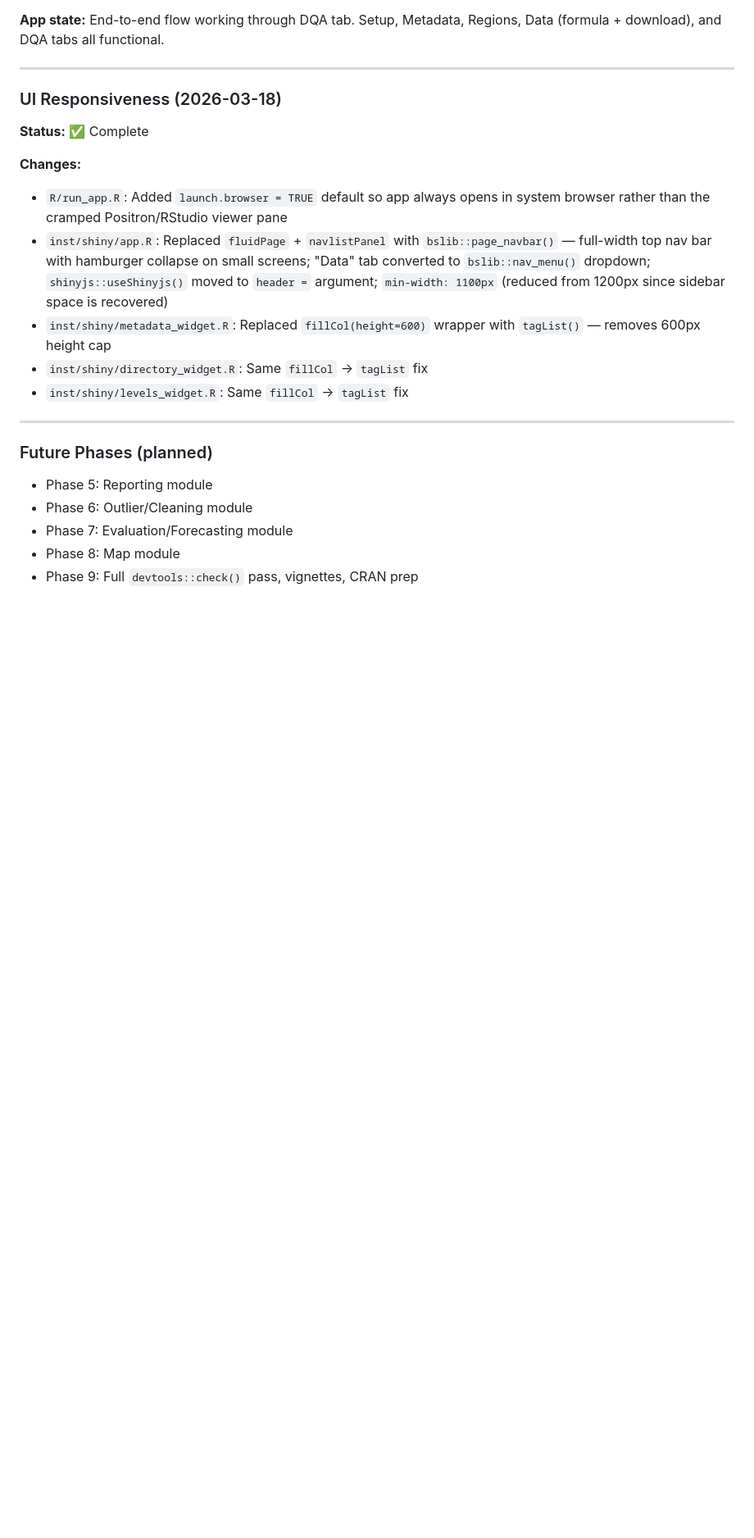
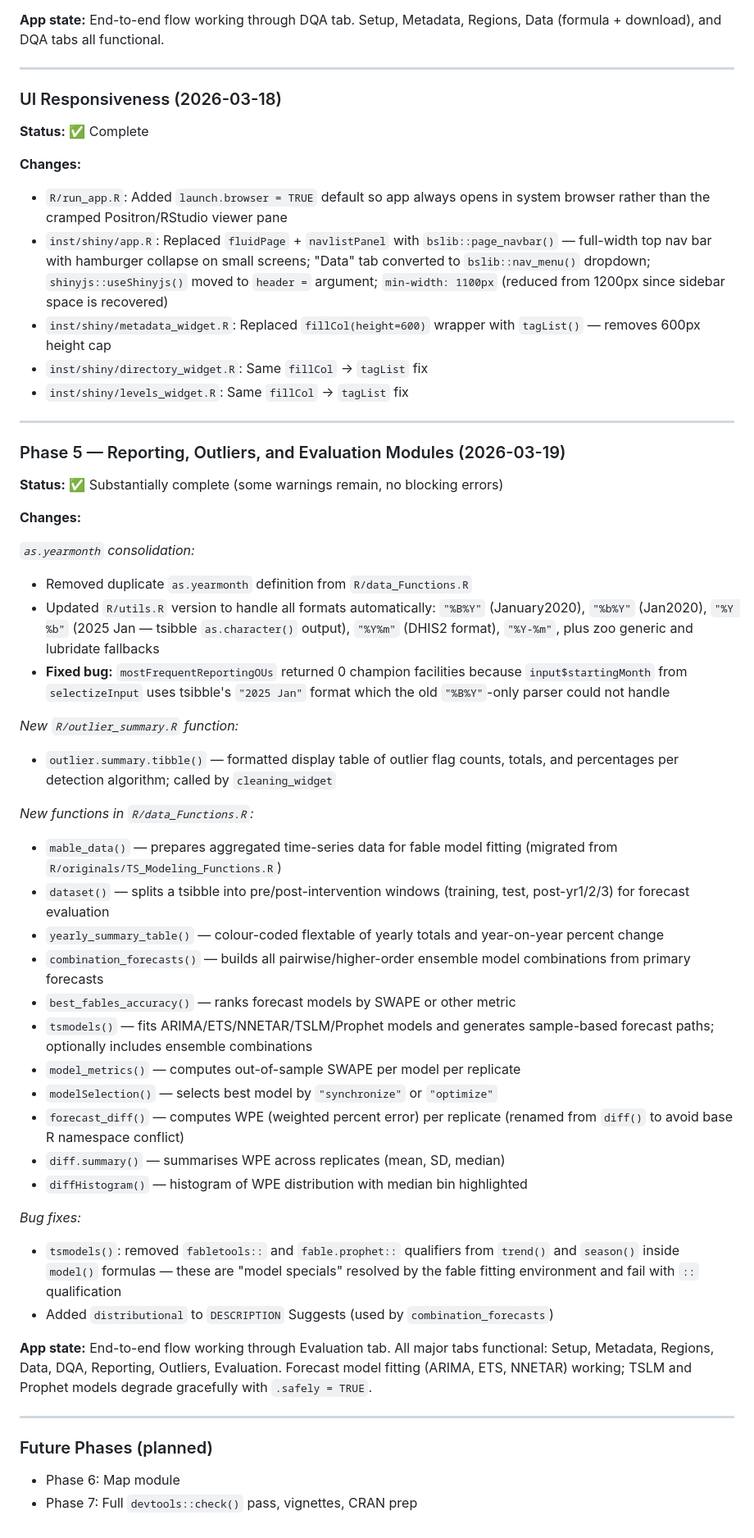
Before and after one commit to jpainter/MG2, a Markdown page: CLAUDE.md, the part around the change. Shown at 82% size. Rendered like a GitHub page; blank space fills up the shorter version.

Commit message:
Update CLAUDE.md: document Phase 5 (Reporting/Outliers/Evaluation)
Co-Authored-By: Claude Sonnet 4.6 <noreply@anthropic.com>

```diff
--- a/CLAUDE.md
+++ b/CLAUDE.md
@@ -291,10 +291,59 @@ Data (formula + download), and DQA tabs all functional.
 
 ---
 
+### Phase 5 — Reporting, Outliers, and Evaluation Modules (2026-03-19)
+
+**Status:** ✅ Substantially complete (some warnings remain, no blocking errors)
+
+**Changes:**
+
+*`as.yearmonth` consolidation:*
+- Removed duplicate `as.yearmonth` definition from `R/data_Functions.R`
+- Updated `R/utils.R` version to handle all formats automatically:
+  `"%B%Y"` (January2020), `"%b%Y"` (Jan2020), `"%Y %b"` (2025 Jan — tsibble
+  `as.character()` output), `"%Y%m"` (DHIS2 format), `"%Y-%m"`, plus zoo generic
+  and lubridate fallbacks
+- **Fixed bug:** `mostFrequentReportingOUs` returned 0 champion facilities because
+  `input$startingMonth` from `selectizeInput` uses tsibble's `"2025 Jan"` format
+  which the old `"%B%Y"`-only parser could not handle
+
+*New `R/outlier_summary.R` function:*
+- `outlier.summary.tibble()` — formatted display table of outlier flag counts,
+  totals, and percentages per detection algorithm; called by `cleaning_widget`
+
+*New functions in `R/data_Functions.R`:*
+- `mable_data()` — prepares aggregated time-series data for fable model fitting
+  (migrated from `R/originals/TS_Modeling_Functions.R`)
+- `dataset()` — splits a tsibble into pre/post-intervention windows (training,
+  test, post-yr1/2/3) for forecast evaluation
+- `yearly_summary_table()` — colour-coded flextable of yearly totals and
+  year-on-year percent change
+- `combination_forecasts()` — builds all pairwise/higher-order ensemble model
+  combinations from primary forecasts
+- `best_fables_accuracy()` — ranks forecast models by SWAPE or other metric
+- `tsmodels()` — fits ARIMA/ETS/NNETAR/TSLM/Prophet models and generates
+  sample-based forecast paths; optionally includes ensemble combinations
+- `model_metrics()` — computes out-of-sample SWAPE per model per replicate
+- `modelSelection()` — selects best model by `"synchronize"` or `"optimize"`
+- `forecast_diff()` — computes WPE (weighted percent error) per replicate
+  (renamed from `diff()` to avoid base R namespace conflict)
+- `diff.summary()` — summarises WPE across replicates (mean, SD, median)
+- `diffHistogram()` — histogram of WPE distribution with median bin highlighted
+
+*Bug fixes:*
+- `tsmodels()`: removed `fabletools::` and `fable.prophet::` qualifiers from
+  `trend()` and `season()` inside `model()` formulas — these are "model specials"
+  resolved by the fable fitting environment and fail with `::` qualification
+- Added `distributional` to `DESCRIPTION` Suggests (used by `combination_forecasts`)
+
+**App state:** End-to-end flow working through Evaluation tab. All major tabs
+functional: Setup, Metadata, Regions, Data, DQA, Reporting, Outliers, Evaluation.
+Forecast model fitting (ARIMA, ETS, NNETAR) working; TSLM and Prophet models
+degrade gracefully with `.safely = TRUE`.
+
+---
+
 ### Future Phases (planned)
 
-- Phase 5: Reporting module
-- Phase 6: Outlier/Cleaning module
-- Phase 7: Evaluation/Forecasting module
-- Phase 8: Map module
-- Phase 9: Full `devtools::check()` pass, vignettes, CRAN prep
+- Phase 6: Map module
+- Phase 7: Full `devtools::check()` pass, vignettes, CRAN prep
```
